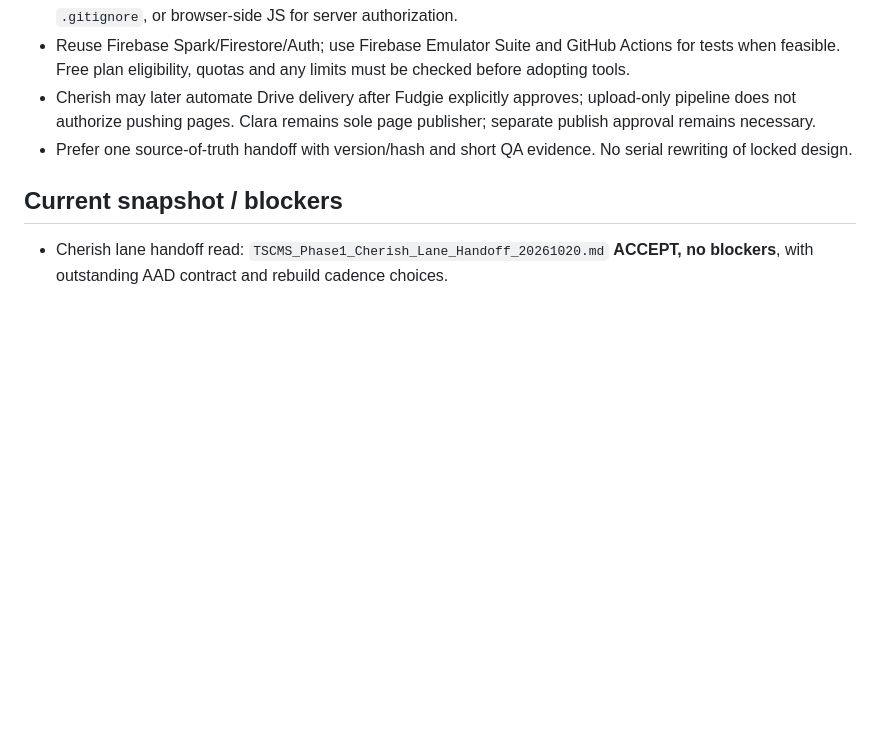
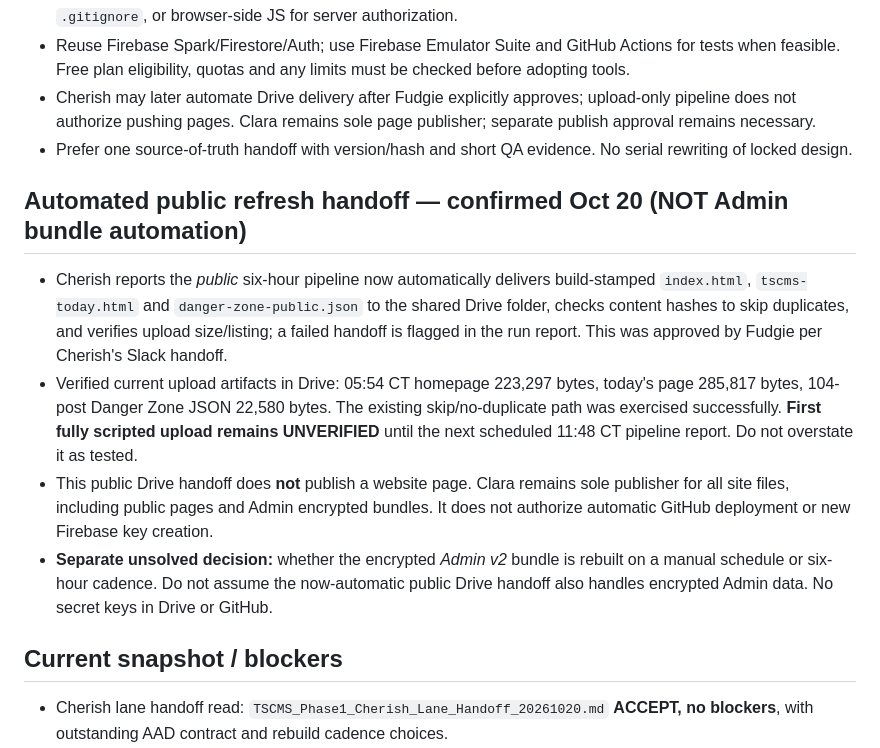
Before and after one commit to fudgiepie4-ux/tscms-today, a Markdown page: ADMIN-PHASE1-CLARA-CHERISH-DELIVERY-PLAN-20261020.md, the part around the change. Rendered like a GitHub page; blank space fills up the shorter version.

Commit message:
Record approved public 6h Drive handoff and its untested first upload separately from Admin v2 cadence

```diff
--- a/ADMIN-PHASE1-CLARA-CHERISH-DELIVERY-PLAN-20261020.md
+++ b/ADMIN-PHASE1-CLARA-CHERISH-DELIVERY-PLAN-20261020.md
@@ -68,6 +68,12 @@
 - Cherish may later automate Drive delivery after Fudgie explicitly approves; upload-only pipeline does not authorize pushing pages. Clara remains sole page publisher; separate publish approval remains necessary.
 - Prefer one source-of-truth handoff with version/hash and short QA evidence. No serial rewriting of locked design.
 
+## Automated public refresh handoff — confirmed Oct 20 (NOT Admin bundle automation)
+- Cherish reports the *public* six-hour pipeline now automatically delivers build-stamped `index.html`, `tscms-today.html` and `danger-zone-public.json` to the shared Drive folder, checks content hashes to skip duplicates, and verifies upload size/listing; a failed handoff is flagged in the run report. This was approved by Fudgie per Cherish's Slack handoff.
+- Verified current upload artifacts in Drive: 05:54 CT homepage 223,297 bytes, today's page 285,817 bytes, 104-post Danger Zone JSON 22,580 bytes. The existing skip/no-duplicate path was exercised successfully. **First fully scripted upload remains UNVERIFIED** until the next scheduled 11:48 CT pipeline report. Do not overstate it as tested.
+- This public Drive handoff does **not** publish a website page. Clara remains sole publisher for all site files, including public pages and Admin encrypted bundles. It does not authorize automatic GitHub deployment or new Firebase key creation.
+- **Separate unsolved decision:** whether the encrypted *Admin v2* bundle is rebuilt on a manual schedule or six-hour cadence. Do not assume the now-automatic public Drive handoff also handles encrypted Admin data. No secret keys in Drive or GitHub.
+
 ## Current snapshot / blockers
 - Cherish lane handoff read: `TSCMS_Phase1_Cherish_Lane_Handoff_20261020.md` **ACCEPT, no blockers**, with outstanding AAD contract and rebuild cadence choices.
 - Firebase v4 deployed/migration switch live per Cherish's verified console evidence. Original PIN still present. Phase-1 staging code exists but browser/E2E tests and v2 pipeline integration not yet complete; DO NOT CALL READY.
```
